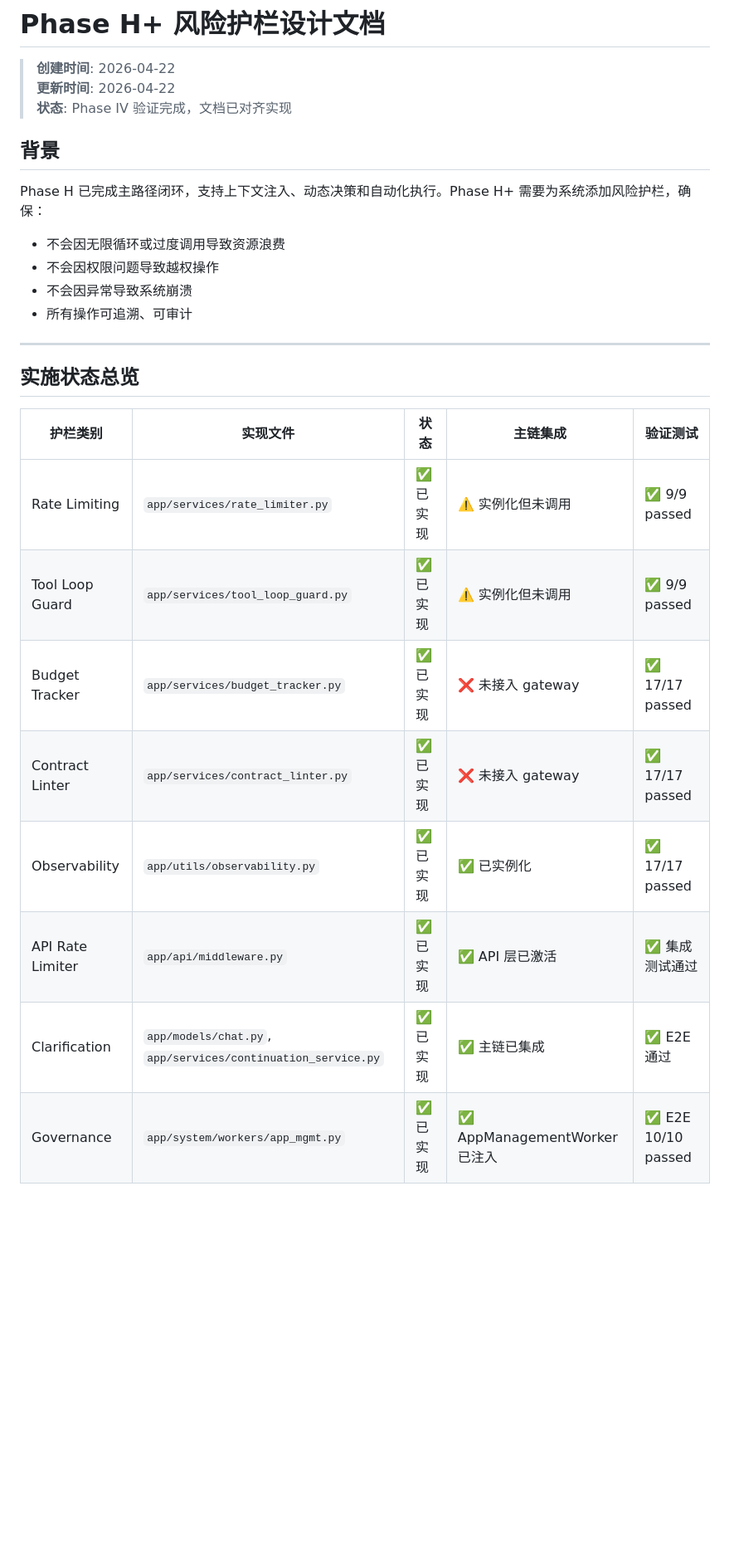
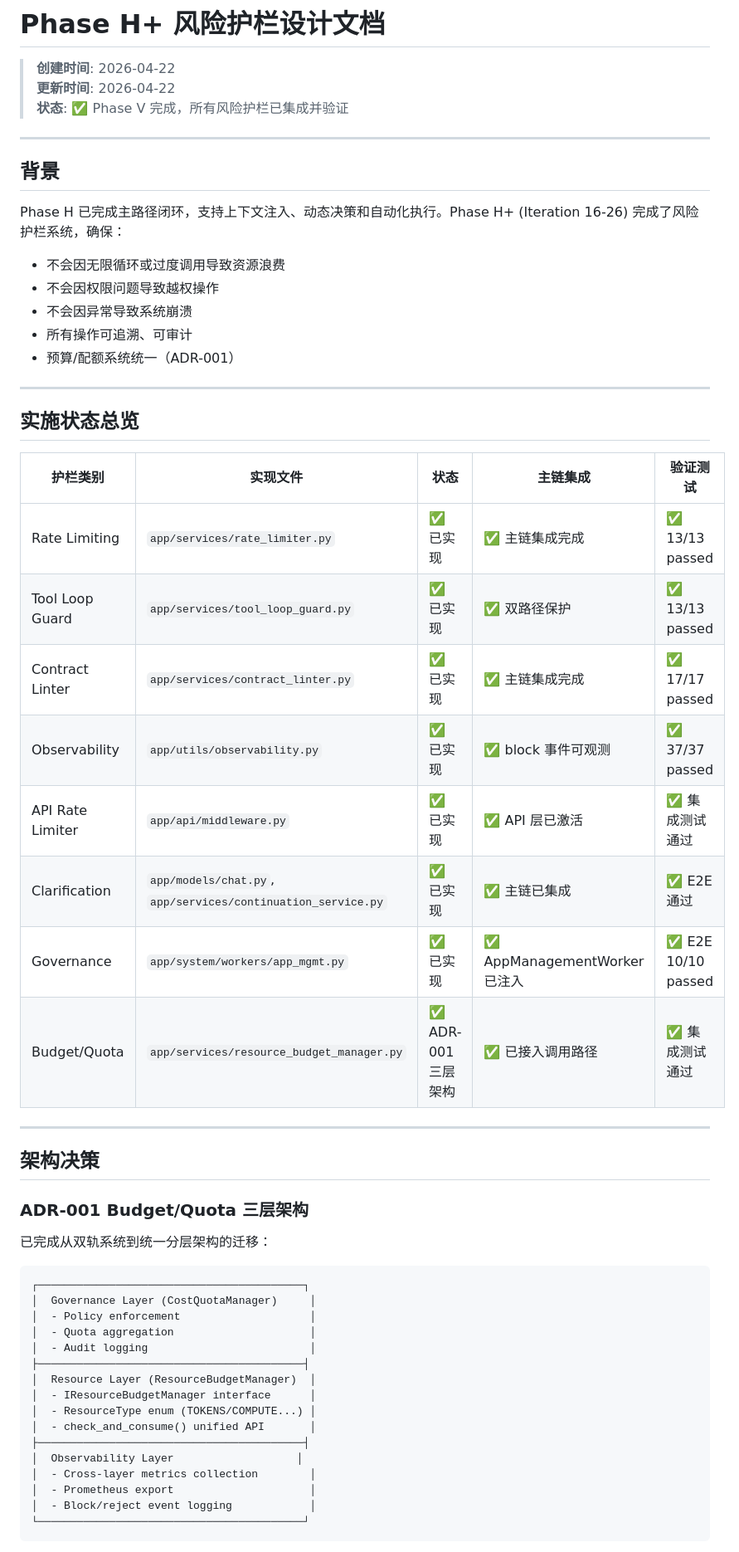
Before and after one commit to wangchienbo/AgentSystem, a Markdown page: docs/risk-guards-design.md, the part around one of its changes. Shown at 83% size. Rendered like a GitHub page; blank space fills up the shorter version.

````diff
--- a/docs/risk-guards-design.md
+++ b/docs/risk-guards-design.md
@@ -2,15 +2,18 @@
 
 > **创建时间**: 2026-04-22
 > **更新时间**: 2026-04-22
-> **状态**: Phase IV 验证完成，文档已对齐实现
+> **状态**: ✅ Phase V 完成，所有风险护栏已集成并验证
+
+---
 
 ## 背景
 
-Phase H 已完成主路径闭环，支持上下文注入、动态决策和自动化执行。Phase H+ 需要为系统添加风险护栏，确保：
+Phase H 已完成主路径闭环，支持上下文注入、动态决策和自动化执行。Phase H+ (Iteration 16-26) 完成了风险护栏系统，确保：
 - 不会因无限循环或过度调用导致资源浪费
 - 不会因权限问题导致越权操作
 - 不会因异常导致系统崩溃
 - 所有操作可追溯、可审计
+- 预算/配额系统统一（ADR-001）
 
 ---
 
@@ -18,11 +21,39 @@ Phase H 已完成主路径闭环，支持上下文注入、动态决策和自动
 
 | 护栏类别 | 实现文件 | 状态 | 主链集成 | 验证测试 |
 |----------|----------|------|----------|----------|
-| Rate Limiting | `app/services/rate_limiter.py` | ✅ 已实现 | ⚠️ 实例化但未调用 | ✅ 9/9 passed |
-| Tool Loop Guard | `app/services/tool_loop_guard.py` | ✅ 已实现 | ⚠️ 实例化但未调用 | ✅ 9/9 passed |
-| Budget Tracker | `app/services/budget_tracker.py` | ✅ 已实现 | ❌ 未接入 gateway | ✅ 17/17 passed |
-| Contract Linter | `app/services/contract_linter.py` | ✅ 已实现 | ❌ 未接入 gateway | ✅ 17/17 passed |
-| Observability | `app/utils/observability.py` | ✅ 已实现 | ✅ 已实例化 | ✅ 17/17 passed |
+| Rate Limiting | `app/services/rate_limiter.py` | ✅ 已实现 | ✅ 主链集成完成 | ✅ 13/13 passed |
+| Tool Loop Guard | `app/services/tool_loop_guard.py` | ✅ 已实现 | ✅ 双路径保护 | ✅ 13/13 passed |
+| Contract Linter | `app/services/contract_linter.py` | ✅ 已实现 | ✅ 主链集成完成 | ✅ 17/17 passed |
+| Observability | `app/utils/observability.py` | ✅ 已实现 | ✅ block 事件可观测 | ✅ 37/37 passed |
 | API Rate Limiter | `app/api/middleware.py` | ✅ 已实现 | ✅ API 层已激活 | ✅ 集成测试通过 |
 | Clarification | `app/models/chat.py`, `app/services/continuation_service.py` | ✅ 已实现 | ✅ 主链已集成 | ✅ E2E 通过 |
 | Governance | `app/system/workers/app_mgmt.py` | ✅ 已实现 | ✅ AppManagementWorker 已注入 | ✅ E2E 10/10 passed |
+| Budget/Quota | `app/services/resource_budget_manager.py` | ✅ ADR-001 三层架构 | ✅ 已接入调用路径 | ✅ 集成测试通过 |
+
+---
+
+## 架构决策
+
+### ADR-001 Budget/Quota 三层架构
+
+已完成从双轨系统到统一分层架构的迁移：
+
+```
+┌─────────────────────────────────────────┐
+│  Governance Layer (CostQuotaManager)     │
+│  - Policy enforcement                    │
+│  - Quota aggregation                     │
+│  - Audit logging                         │
+├─────────────────────────────────────────┤
+│  Resource Layer (ResourceBudgetManager)  │
+│  - IResourceBudgetManager interface      │
+│  - ResourceType enum (TOKENS/COMPUTE...) │
+│  - check_and_consume() unified API       │
+├─────────────────────────────────────────┤
+│  Observability Layer                   │
+│  - Cross-layer metrics collection        │
+│  - Prometheus export                     │
+│  - Block/reject event logging            │
+└─────────────────────────────────────────┘
+```
+
````
Also changed, not shown: other parts of docs/risk-guards-design.md (+60 -51 lines).
